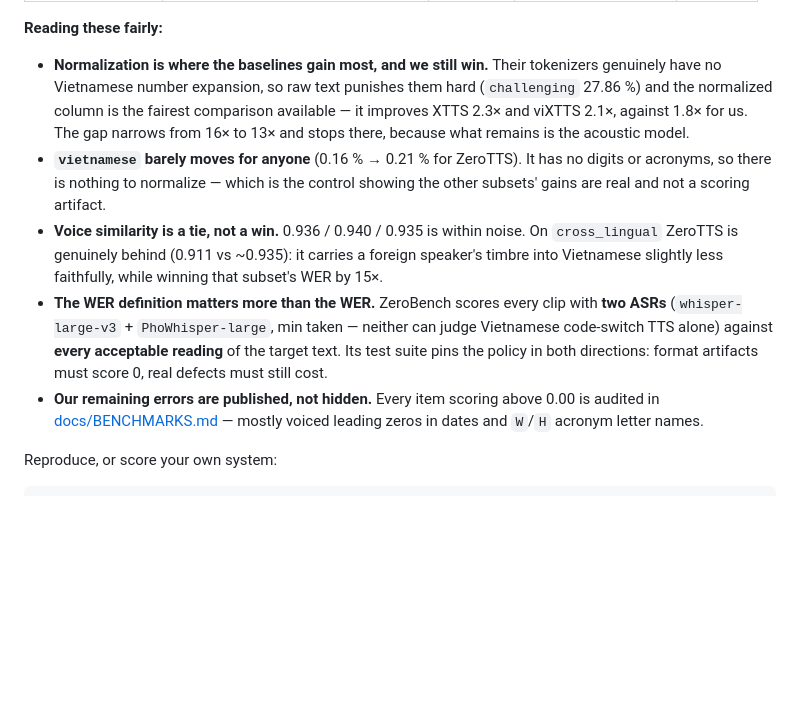
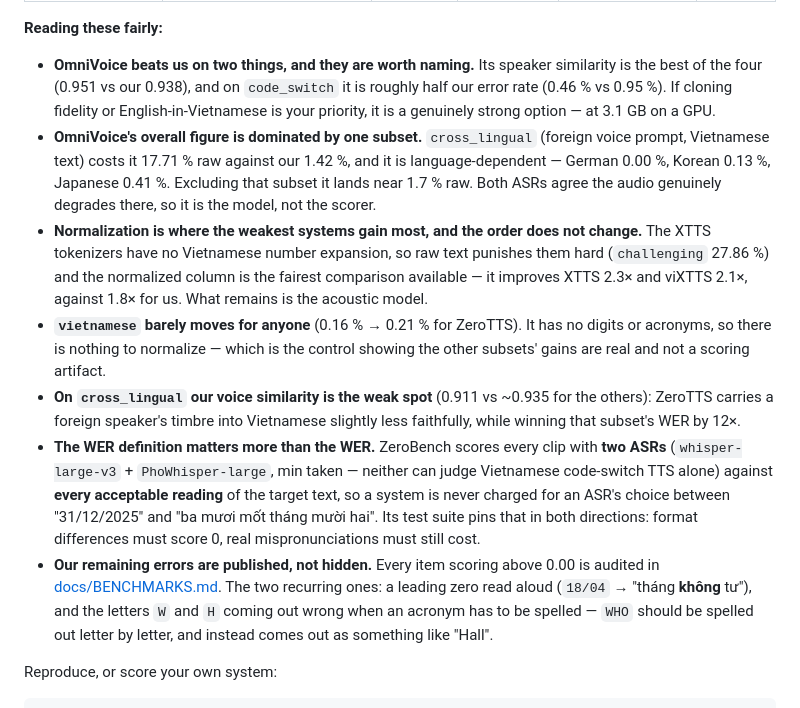
Before and after one commit to zeroweight-ai/ZeroTTS, a Markdown page: README.md, the part around one of its changes. Drawn GitHub-style; blank space fills up the shorter version.

```diff
--- a/README.md
+++ b/README.md
@@ -232,27 +236,40 @@ with no Vietnamese text frontend faces.
 
 **Reading these fairly:**
 
-* **Normalization is where the baselines gain most, and we still win.** Their
-  tokenizers genuinely have no Vietnamese number expansion, so raw text punishes
-  them hard (`challenging` 27.86 %) and the normalized column is the fairest
-  comparison available — it improves XTTS 2.3× and viXTTS 2.1×, against 1.8× for
-  us. The gap narrows from 16× to 13× and stops there, because what remains is
-  the acoustic model.
+* **OmniVoice beats us on two things, and they are worth naming.** Its speaker
+  similarity is the best of the four (0.951 vs our 0.938), and on `code_switch`
+  it is roughly half our error rate (0.46 % vs 0.95 %). If cloning fidelity or
+  English-in-Vietnamese is your priority, it is a genuinely strong option — at
+  3.1 GB on a GPU.
+* **OmniVoice's overall figure is dominated by one subset.** `cross_lingual`
+  (foreign voice prompt, Vietnamese text) costs it 17.71 % raw against our
+  1.42 %, and it is language-dependent — German 0.00 %, Korean 0.13 %, Japanese
+  0.41 %. Excluding that subset it lands near 1.7 % raw. Both ASRs agree the
+  audio genuinely degrades there, so it is the model, not the scorer.
+* **Normalization is where the weakest systems gain most, and the order does not
+  change.** The XTTS tokenizers have no Vietnamese number expansion, so raw text
+  punishes them hard (`challenging` 27.86 %) and the normalized column is the
+  fairest comparison available — it improves XTTS 2.3× and viXTTS 2.1×, against
+  1.8× for us. What remains is the acoustic model.
 * **`vietnamese` barely moves for anyone** (0.16 % → 0.21 % for ZeroTTS). It has
   no digits or acronyms, so there is nothing to normalize — which is the control
   showing the other subsets' gains are real and not a scoring artifact.
-* **Voice similarity is a tie, not a win.** 0.936 / 0.940 / 0.935 is within
-  noise. On `cross_lingual` ZeroTTS is genuinely behind (0.911 vs ~0.935): it
-  carries a foreign speaker's timbre into Vietnamese slightly less faithfully,
-  while winning that subset's WER by 15×.
+* **On `cross_lingual` our voice similarity is the weak spot** (0.911 vs
+  ~0.935 for the others): ZeroTTS carries a foreign speaker's timbre into
+  Vietnamese slightly less faithfully, while winning that subset's WER by 12×.
 * **The WER definition matters more than the WER.** ZeroBench scores every clip
   with **two ASRs** (`whisper-large-v3` + `PhoWhisper-large`, min taken — neither
   can judge Vietnamese code-switch TTS alone) against **every acceptable
-  reading** of the target text. Its test suite pins the policy in both
-  directions: format artifacts must score 0, real defects must still cost.
+  reading** of the target text, so a system is never charged for an ASR's
+  choice between "31/12/2025" and "ba mươi mốt tháng mười hai". Its test suite
+  pins that in both directions: format differences must score 0, real
+  mispronunciations must still cost.
 * **Our remaining errors are published, not hidden.** Every item scoring above
-  0.00 is audited in [docs/BENCHMARKS.md](docs/BENCHMARKS.md) — mostly voiced
-  leading zeros in dates and `W`/`H` acronym letter names.
+  0.00 is audited in [docs/BENCHMARKS.md](docs/BENCHMARKS.md). The two recurring
+  ones: a leading zero read aloud (`18/04` → "tháng **không** tư"), and the
+  letters `W` and `H` coming out wrong when an acronym has to be spelled —
+  `WHO` should be spelled out letter by letter, and instead comes out as
+  something like "Hall".
 
 Reproduce, or score your own system:
 
```
Also changed, not shown: other parts of README.md (+32 -28 lines), docs/BENCHMARKS.md (+56 -58 lines).
